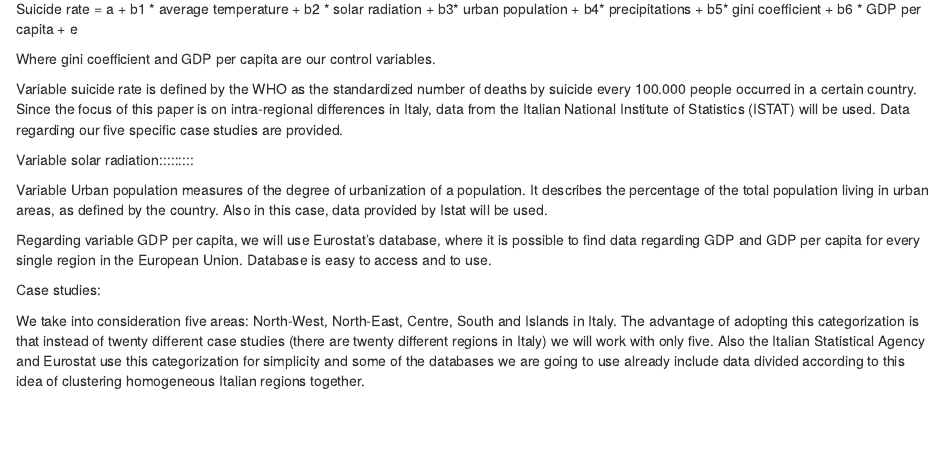
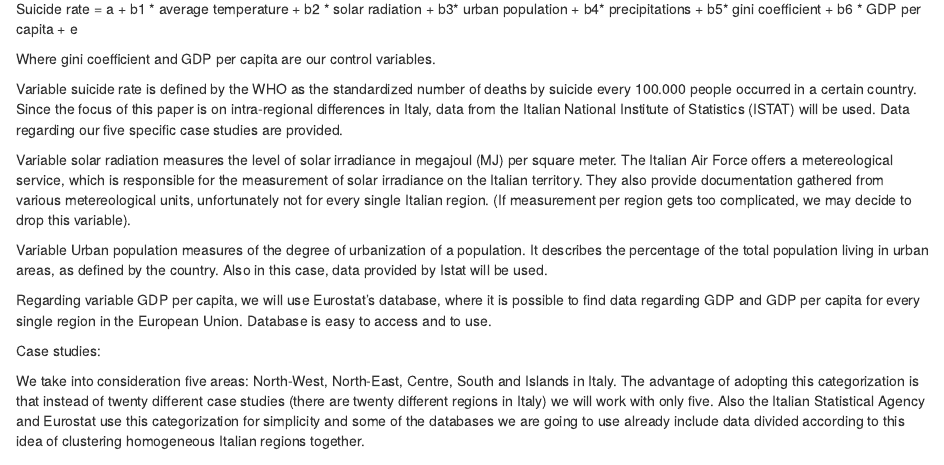
Before and after one commit to PietroRomozzi/SecondAssignment, an R Markdown document (Assignment2.Rmd): the page in a window 1100 px wide, from 1280 px down. Rendered offline with R 4.5, knitr and Pandoc, with nearby package versions; some code elsewhere in the file could not run offline.

Commit message:
Update Assignment2.Rmd

```diff
--- a/Assignment2.Rmd
+++ b/Assignment2.Rmd
@@ -103,7 +103,10 @@ certain country.
 Since the focus of this paper is on intra-regional differences in Italy, data from the Italian National Institute of Statistics
 (ISTAT) will be used. Data regarding our five specific case studies are provided.
 
-Variable solar radiation:::::::::
+Variable solar radiation measures the level of solar irradiance in megajoul (MJ) per square meter. The Italian Air Force offers
+a metereological service, which is responsible for the measurement of solar irradiance on the Italian territory. They also
+provide documentation gathered from various metereological units, unfortunately not for every single Italian region. (If measurement
+per region gets too complicated, we may decide to drop this variable).
 
 Variable Urban population measures of the degree of urbanization of a population. It describes the percentage of the total
 population living in urban areas, as defined by the country. Also in this case, data provided by Istat will be used.
```
